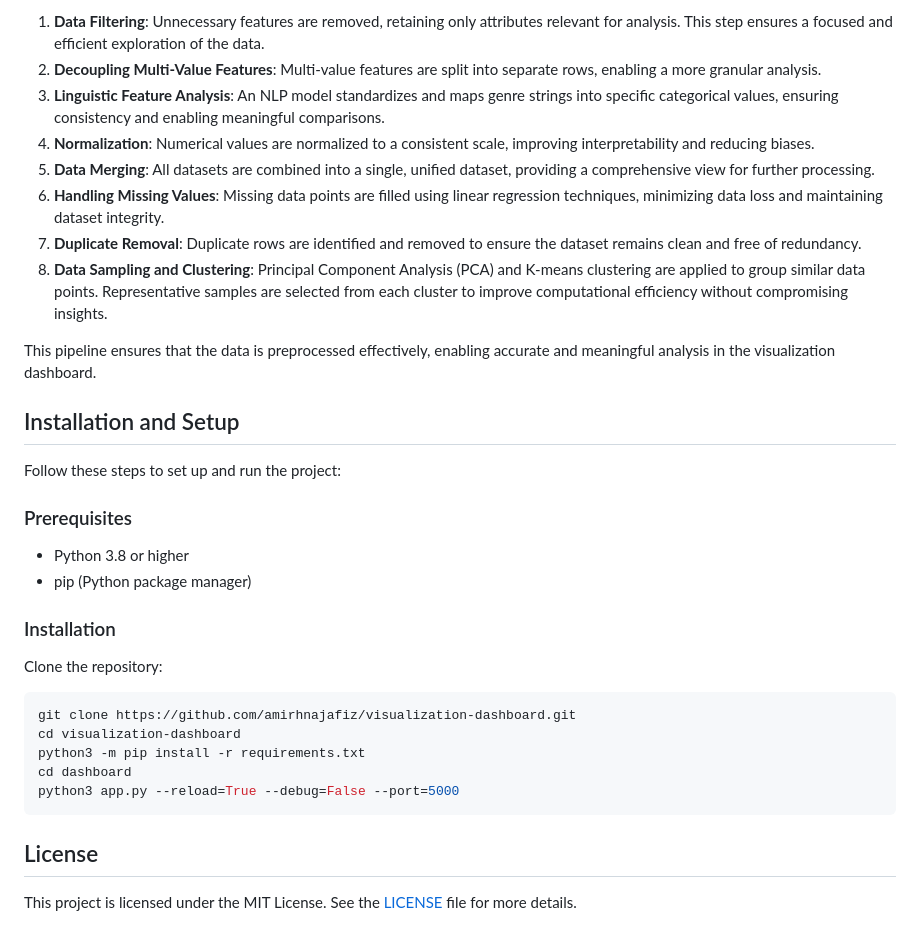
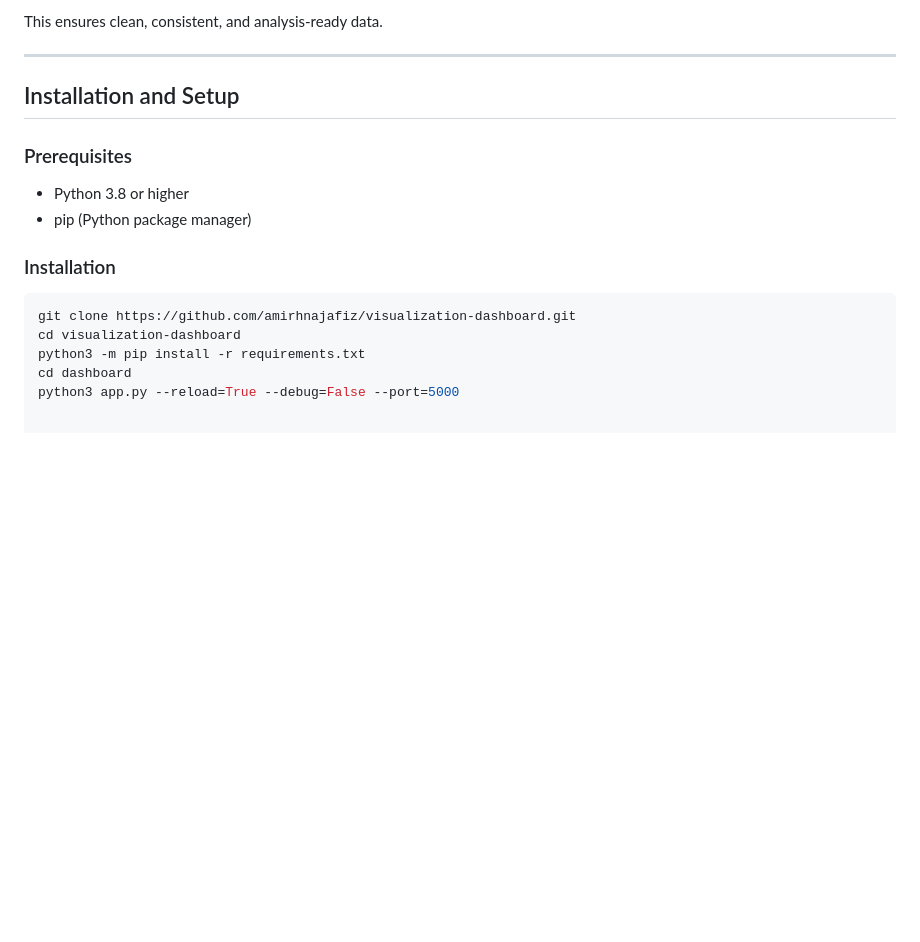
Before and after one commit to amirhnajafiz/visualization-dashboard, a Markdown page: README.md, the part around one of its changes. Rendered like a GitHub page; blank space fills up the shorter version.

````diff
--- a/README.md
+++ b/README.md
@@ -41,36 +60,19 @@ The data processing pipeline is a crucial component of this project, transformin
 
-1. **Data Filtering**: Unnecessary features are removed, retaining only attributes relevant for analysis. This step ensures a focused and efficient exploration of the data.
-2. **Decoupling Multi-Value Features**: Multi-value features are split into separate rows, enabling a more granular analysis.
-3. **Linguistic Feature Analysis**: An NLP model standardizes and maps genre strings into specific categorical values, ensuring consistency and enabling meaningful comparisons.
-4. **Normalization**: Numerical values are normalized to a consistent scale, improving interpretability and reducing biases.
-5. **Data Merging**: All datasets are combined into a single, unified dataset, providing a comprehensive view for further processing.
-6. **Handling Missing Values**: Missing data points are filled using linear regression techniques, minimizing data loss and maintaining dataset integrity.
-7. **Duplicate Removal**: Duplicate rows are identified and removed to ensure the dataset remains clean and free of redundancy.
-8. **Data Sampling and Clustering**: Principal Component Analysis (PCA) and K-means clustering are applied to group similar data points. Representative samples are selected from each cluster to improve computational efficiency without compromising insights.
+This ensures clean, consistent, and analysis-ready data.
 
-This pipeline ensures that the data is preprocessed effectively, enabling accurate and meaningful analysis in the visualization dashboard.
+---
 
 ## Installation and Setup
 
-Follow these steps to set up and run the project:
-
 ### Prerequisites
-
 - Python 3.8 or higher
 - pip (Python package manager)
 
 ### Installation
 
-Clone the repository:
-
-```sh
+```bash
 git clone https://github.com/amirhnajafiz/visualization-dashboard.git
 cd visualization-dashboard
 python3 -m pip install -r requirements.txt
 cd dashboard
 python3 app.py --reload=True --debug=False --port=5000
-```
-
-## License
-
-This project is licensed under the MIT License. See the [LICENSE](LICENSE) file for more details.
````
Also changed, not shown: other parts of README.md (+36 -17 lines).
